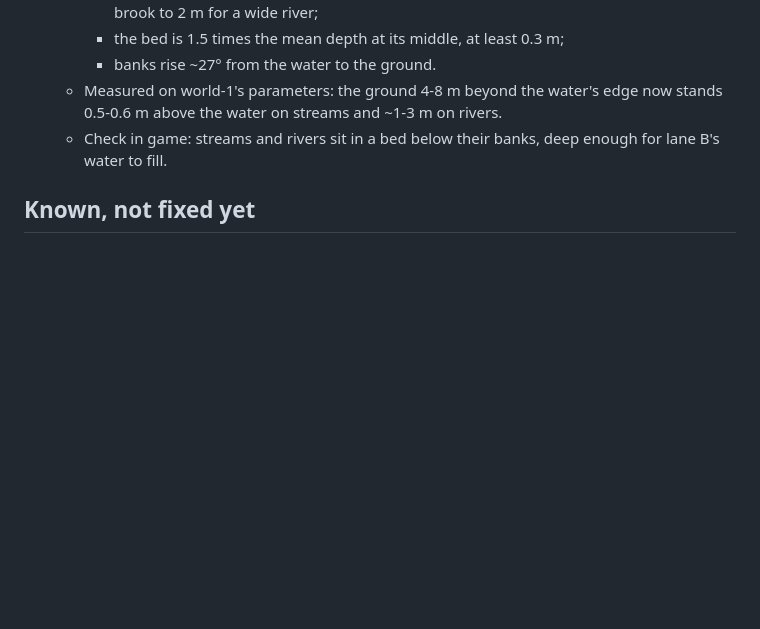
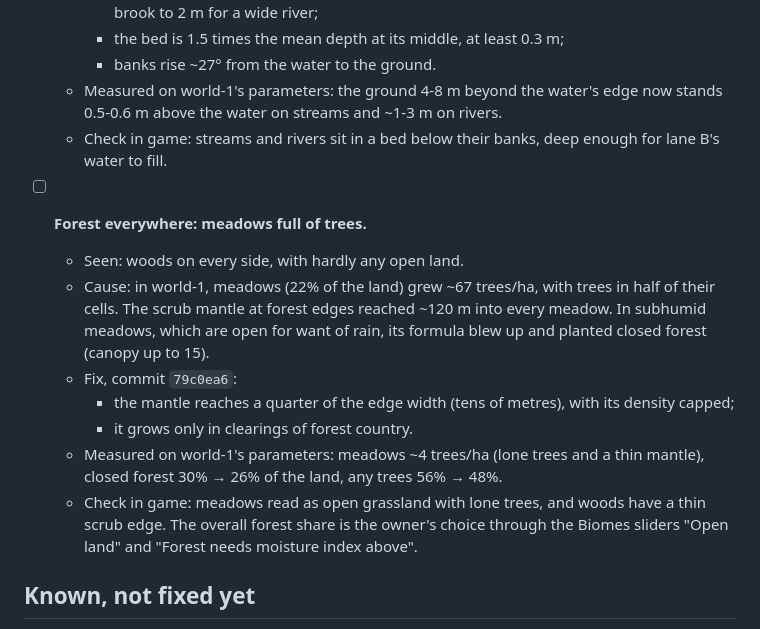
Before and after one commit to danilolan/hmap-world-generator, a Markdown page: MAP_FIXES.md, the part around the change. Rendered like a GitHub page; blank space fills up the shorter version.

Commit message:
MAP_FIXES.md: forest fix

```diff
--- a/MAP_FIXES.md
+++ b/MAP_FIXES.md
@@ -30,6 +30,15 @@ These are fixes made in the generator after a map was imported and seen in the g
   - Measured on world-1's parameters: the ground 4-8 m beyond the water's edge now stands 0.5-0.6 m above the water on streams and ~1-3 m on rivers.
   - Check in game: streams and rivers sit in a bed below their banks, deep enough for lane B's water to fill.
 
+- [ ] **Forest everywhere: meadows full of trees.**
+  - Seen: woods on every side, with hardly any open land.
+  - Cause: in world-1, meadows (22% of the land) grew ~67 trees/ha, with trees in half of their cells. The scrub mantle at forest edges reached ~120 m into every meadow. In subhumid meadows, which are open for want of rain, its formula blew up and planted closed forest (canopy up to 15).
+  - Fix, commit `79c0ea6`:
+    - the mantle reaches a quarter of the edge width (tens of metres), with its density capped;
+    - it grows only in clearings of forest country.
+  - Measured on world-1's parameters: meadows ~4 trees/ha (lone trees and a thin mantle), closed forest 30% → 26% of the land, any trees 56% → 48%.
+  - Check in game: meadows read as open grassland with lone trees, and woods have a thin scrub edge. The overall forest share is the owner's choice through the Biomes sliders "Open land" and "Forest needs moisture index above".
+
 ## Known, not fixed yet
 
 - **Mud strip in the shallows beside a sand beach.** A salt-marsh coast type next to a sandy beach puts a brown clay sea floor in the shallow water, which looks odd.
```
